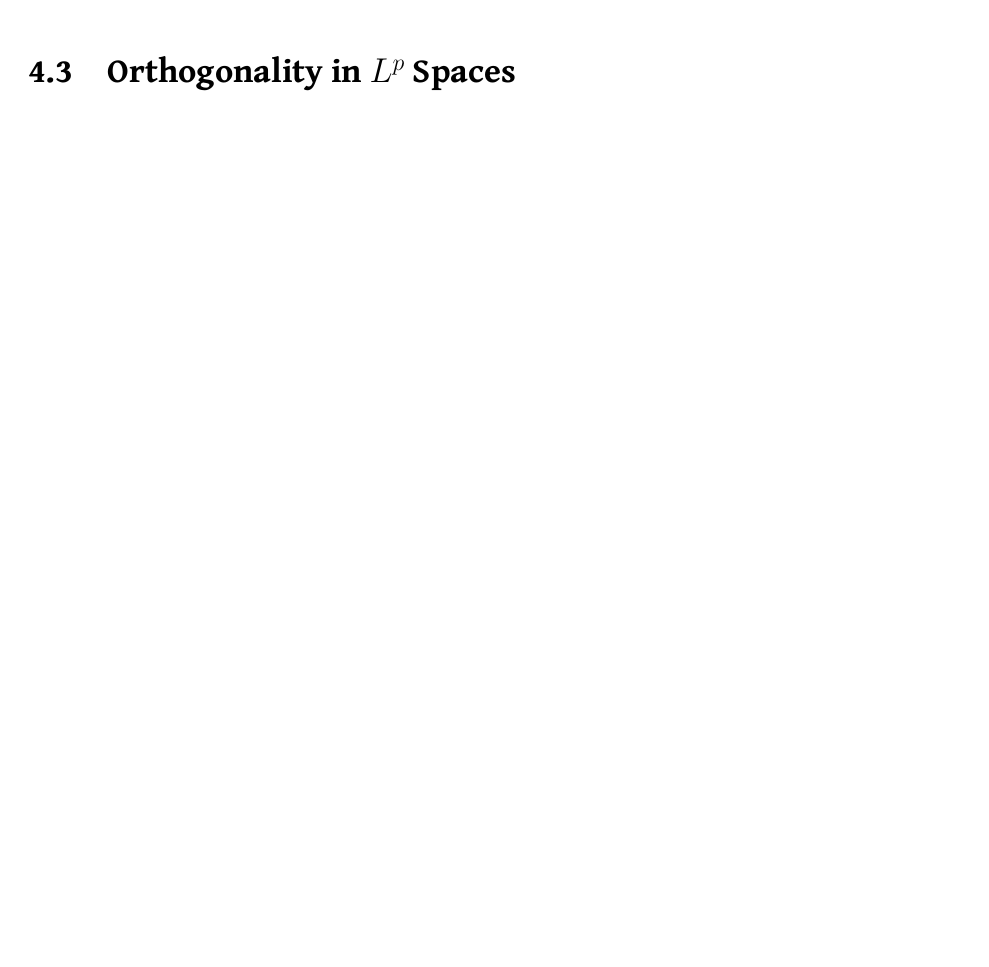
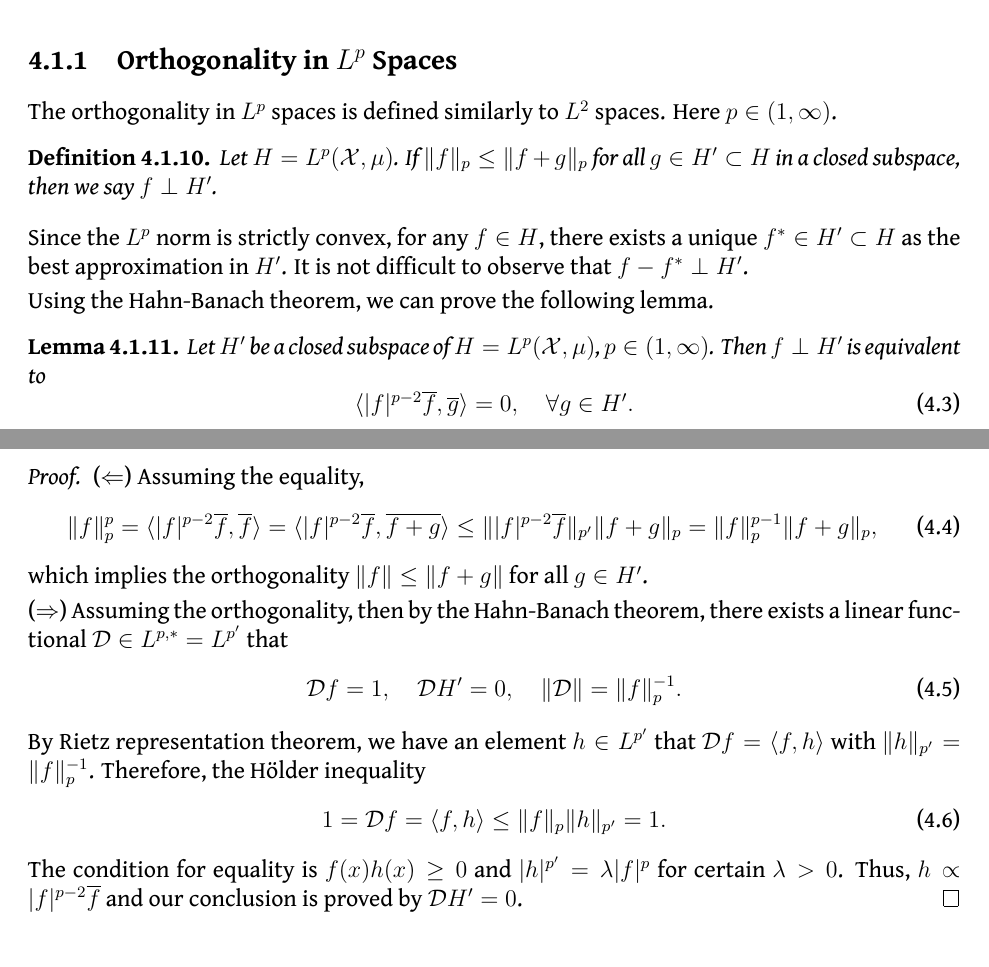
Before and after one commit to lowrank/Elementary-Computational-Mathematics, a LaTeX thesis (main.tex, which reads chap4.tex): part of page 98 of 143 before the commit and two parts of pages 90 and 91 of 145 after it, the two joined at a grey line, cut so that both start at the same text, the shorter picture padded with empty space. Compiled offline with XeLaTeX.

Commit message:
Updates from Overleaf

```diff
--- a/chap4.tex
+++ b/chap4.tex
@@ -64,7 +64,37 @@ If $\cM$ is a convex set of normed space $\cV$, then the set of best approximati
 \begin{remark}
     The above theorems are quite preliminary in general Banach spaces. Formalizing the proofs with $\texttt{Lean}$ is recommended. See Exercises.
 \end{remark}
+\subsection{Orthogonality in \texorpdfstring{$L^p$} - Spaces}
+The orthogonality in $L^p$ spaces is defined similarly to $L^2$ spaces. Here $p\in(1,\infty)$.
+\begin{definition}
+    Let $H = L^p(\cX, \mu)$. If $\|f\|_p\le \|f + g\|_p$ for all $g\in H'\subset H$ in a closed subspace, then we say $f\perp H'$.
+\end{definition}
+Since the $L^p$ norm is strictly convex, for any $f\in H$, there exists a unique $f^{\ast}\in H'\subset H$ as the best approximation in $H'$. It is not difficult to observe that $f-f^{\ast}\perp H'$.
 
+Using the Hahn-Banach theorem, we can prove the following lemma.
+\begin{lemma}
+    Let $H'$ be a closed subspace of $H=L^p(\cX, \mu)$, $p\in(1,\infty)$. Then $f\perp H'$ is equivalent to
+    \begin{equation}
+       \aver{ {|f|^{p-2}} \overline{f},  \overline{g} } = 0,\quad \forall g\in H'.
+    \end{equation}
+\end{lemma}
+\begin{proof}
+($\Leftarrow$) Assuming the equality,
+    \begin{equation}
+      \|f\|_p^p = \aver{ |f|^{p-2} \overline{f}, \overline{f} } = \aver{|f|^{p-2} \overline{f},  \overline{f + g}} \le \| |f|^{p-2} \overline{f} \|_{p'} \|f+g\|_p = \|f\|_p^{p-1} \|f+g\|_p,
+    \end{equation}
+    which implies the orthogonality $\|f\|\le \|f + g\|$ for all $g\in H'$.
+
+($\Rightarrow$) Assuming the orthogonality, then by the Hahn-Banach theorem, there exists a linear functional $\cD\in L^{p,\ast}=L^{p'}$ that
+\begin{equation}
+    \cD f = 1,\quad \cD H' = 0, \quad \|\cD\|= \|f\|_p^{-1}.
+\end{equation}
+By Rietz representation theorem, we have an element $h\in L^{p'}$ that $\cD f = \aver{f, h}$ with $\|h\|_{p'}=\|f\|_p^{-1}$. Therefore, the H\"older inequality
+\begin{equation}
+    1 =\cD f = \aver{f, h} \le \|f\|_p \|h\|_{p'} = 1.
+\end{equation}
+The condition for equality is $f(x) h(x) \ge 0$ and $|h|^{p'} = \lambda |f|^p$ for certain $\lambda > 0$. Thus, $h \propto |f|^{p-2} \overline{f}$ and our conclusion is proved by $\cD H' = 0$.
+\end{proof}
 \section{Minimax Approximation}
 \label{Sec: 4-MIN-APP}
 Given $f\in C^0([a, b])$, find a polynomial $p_n\in\Pi_n$ such that $$\|f - p_n\|_{\infty} = \min_{g\in\Pi_n} \|f - g\|_{\infty}$$
```
Also changed, not shown: chap5.tex (+6 -1 lines), chap4.tex (8 more changed lines).
